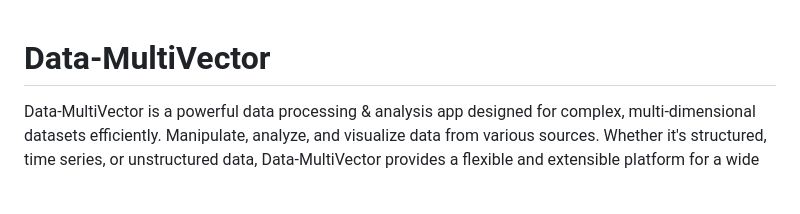
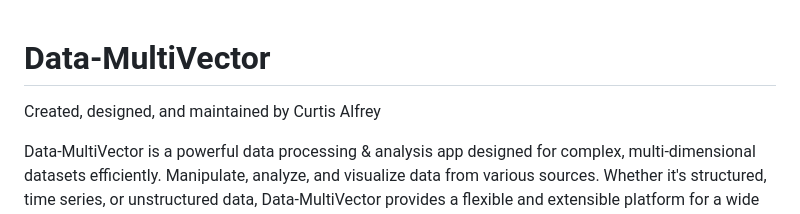
Before and after one commit to curtalfrey/Data-MultiVector, a Markdown page: README.md, the part around the change. GitHub-like rendering; blank space fills up the shorter version.

```diff
--- a/README.md
+++ b/README.md
@@ -1,4 +1,6 @@
 # Data-MultiVector
+Created, designed, and maintained by Curtis Alfrey
+
 Data-MultiVector is a powerful data processing & analysis app designed for complex, multi-dimensional datasets efficiently. Manipulate, analyze, and visualize data from various sources. Whether it's structured, time series, or unstructured data, Data-MultiVector provides a flexible and extensible platform for a wide range of data processing tasks.
 
 [my website](https://curtisalfrey.com)
```
